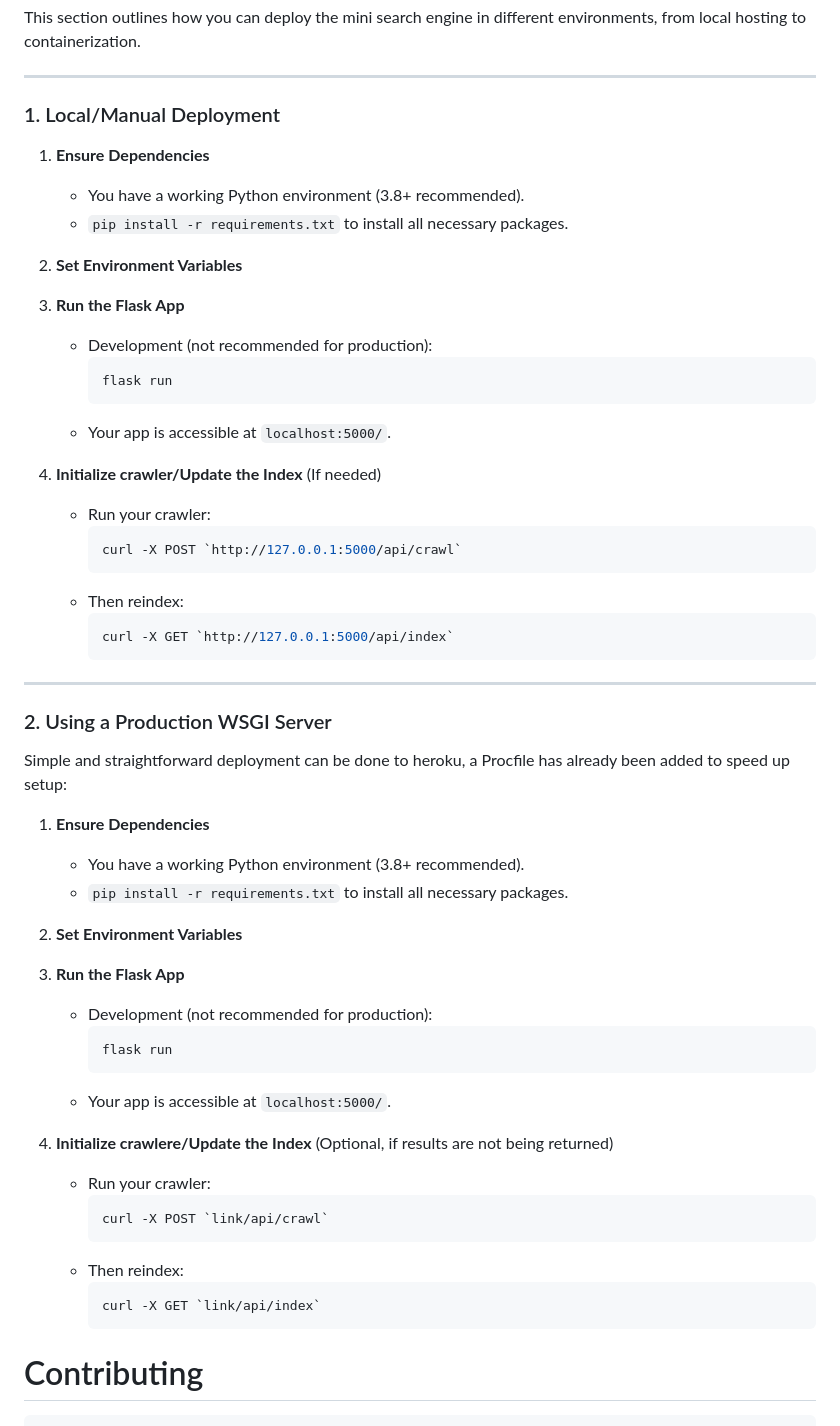
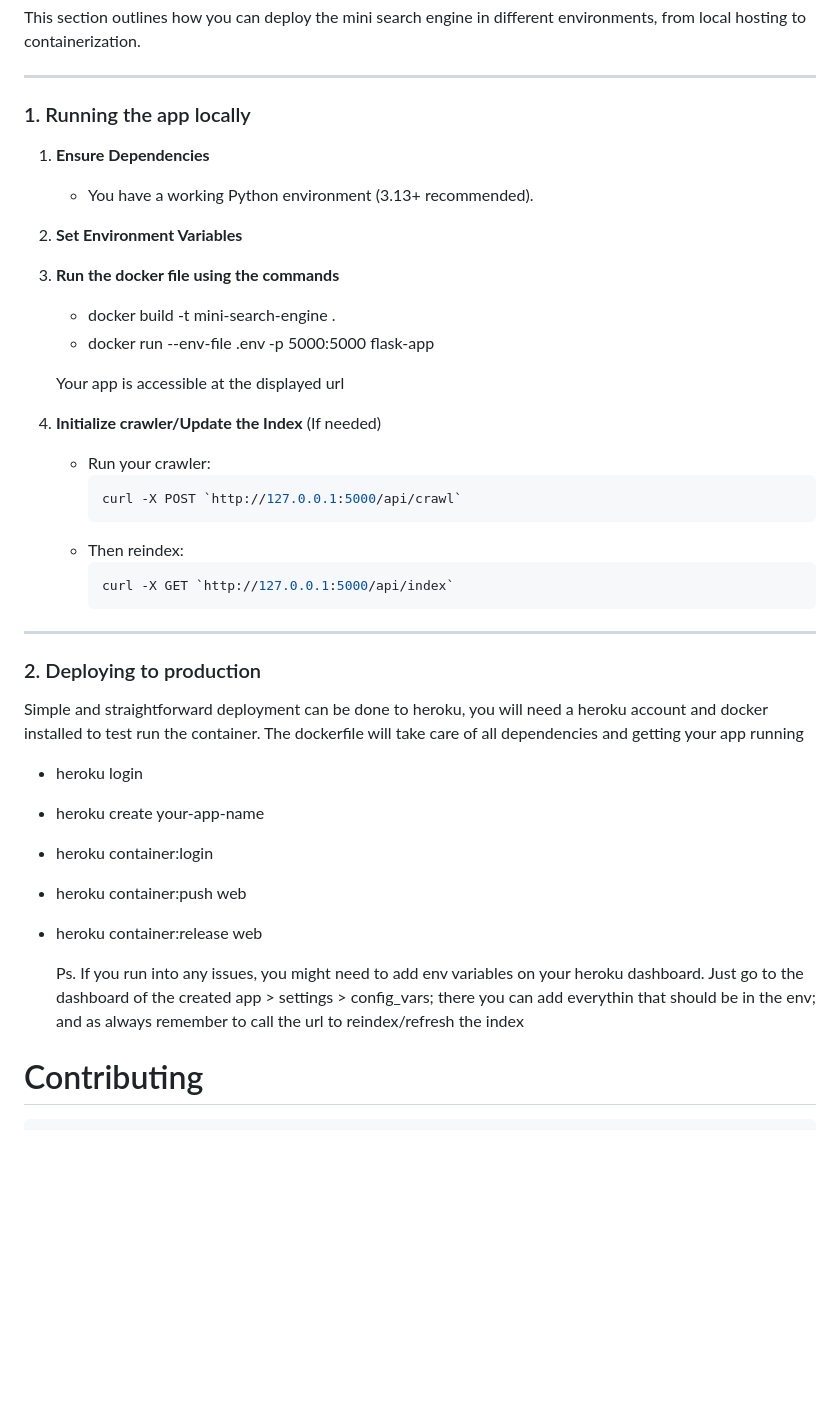
Before and after one commit to friilancer/mini-search-engine, a Markdown page: README.md, the part around the change. GitHub-like rendering; blank space fills up the shorter version.

Commit message:
fix: update read me, installation and deployment suggestions

````diff
--- a/README.md
+++ b/README.md
@@ -160,20 +160,18 @@ This section outlines how you can deploy the mini search engine in different env
 
 ---
 
-### 1. Local/Manual Deployment
+### 1. Running the app locally
 
 1. **Ensure Dependencies**
-   - You have a working Python environment (3.8+ recommended).
-   - `pip install -r requirements.txt` to install all necessary packages.
+   - You have a working Python environment (3.13+ recommended).
 
 2. **Set Environment Variables**
 
-3. **Run the Flask App**
-   - Development (not recommended for production):
-     ```bash
-     flask run
-     ```
-   - Your app is accessible at `localhost:5000/`.
+3. **Run the docker file using the commands**
+   - docker build -t mini-search-engine .
+   - docker run --env-file .env -p 5000:5000 flask-app
+
+   Your app is accessible at the displayed url
 
 4. **Initialize crawler/Update the Index** (If needed)
    - Run your crawler:
@@ -187,33 +185,17 @@ This section outlines how you can deploy the mini search engine in different env
 
 ---
 
-### 2. Using a Production WSGI Server
+### 2. Deploying to production
 
-Simple and straightforward deployment can be done to heroku, a Procfile has already been added to speed up setup:
+Simple and straightforward deployment can be done to heroku, you will need a heroku account and docker installed to test run the container. The dockerfile will take care of all dependencies and getting your app running
 
-1. **Ensure Dependencies**
-   - You have a working Python environment (3.8+ recommended).
-   - `pip install -r requirements.txt` to install all necessary packages.
+-   heroku login
+-   heroku create your-app-name
+-   heroku container:login
+-   heroku container:push web
+-   heroku container:release web
 
-2. **Set Environment Variables**
-
-3. **Run the Flask App**
-   - Development (not recommended for production):
-     ```bash
-     flask run
-     ```
-   - Your app is accessible at `localhost:5000/`.
-
-4. **Initialize crawlere/Update the Index** (Optional, if results are not being returned)
-   - Run your crawler:
-     ```bash
-     curl -X POST `link/api/crawl`
-     ```
-   - Then reindex:
-     ```bash
-     curl -X GET `link/api/index`
-     ```
-
+    Ps. If you run into any issues, you might need to add env variables on your heroku dashboard. Just go to the dashboard of the created app > settings > config_vars; there you can add everythin that should be in the env; and as always remember to call the url to reindex/refresh the index
 
 # Contributing
     Happy Searching! If you have questions or ideas, feel free to open an issue or reach out.
````
